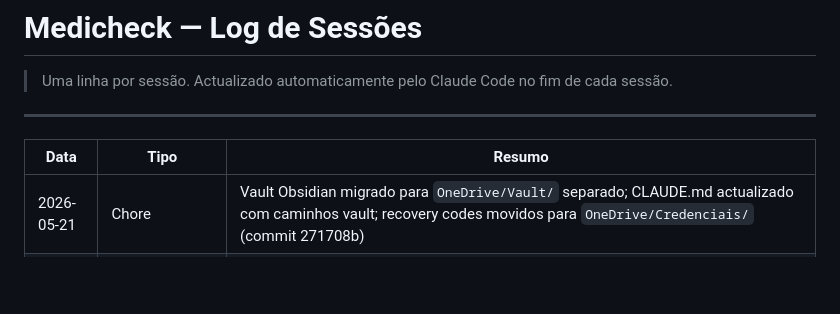
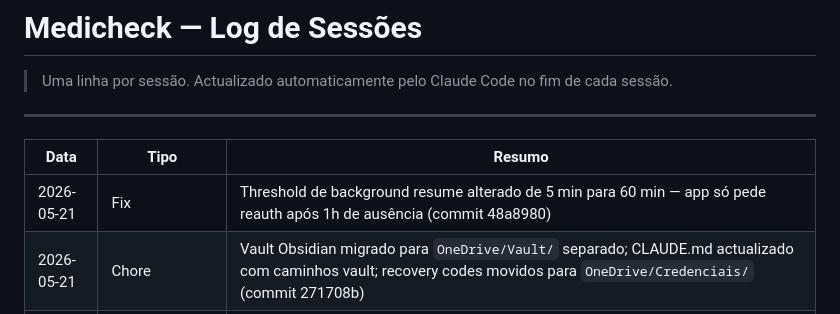
Before and after one commit to medicheck-app/medicheck, a Markdown page: CHANGELOG.md, the part around the change. Rendered like a GitHub page; blank space fills up the shorter version.

Commit message:
fix: aumentar threshold de background resume de 5 min para 60 min

```diff
--- a/CHANGELOG.md
+++ b/CHANGELOG.md
@@ -6,6 +6,7 @@
 
 | Data | Tipo | Resumo |
 |------|------|--------|
+| 2026-05-21 | Fix | Threshold de background resume alterado de 5 min para 60 min — app só pede reauth após 1h de ausência (commit 48a8980) |
 | 2026-05-21 | Chore | Vault Obsidian migrado para `OneDrive/Vault/` separado; CLAUDE.md actualizado com caminhos vault; recovery codes movidos para `OneDrive/Credenciais/` (commit 271708b) |
 | 2026-05-17 | Fix | 3 bugs corrigidos: `_saveIntervalId` guarda ID do setInterval; `nameSimilarity()` usa score combinado Jaccard+posicional (reduz falsos positivos no Painel de Confirma); `saveToDrive()` valida integridade antes de sincronizar; `proto-desempate.html` apagado (commit 5502de1) |
 | 2026-05-16 | UI | Toast topo reposicionado à esquerda abaixo do header MediCheck; container visual (fundo/borda) removido — mantém spinner + texto (commit 25c64e8) |
```
